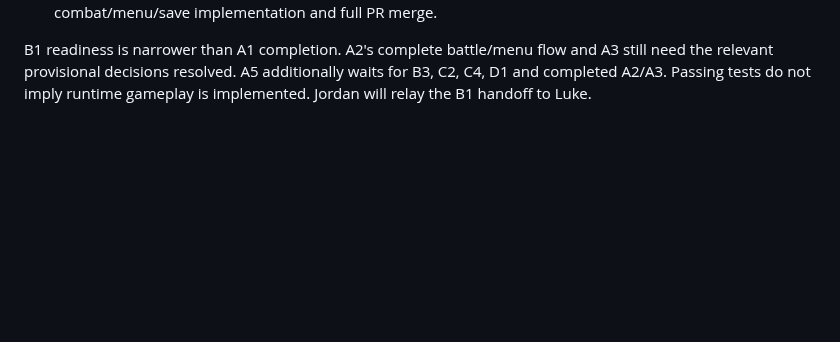
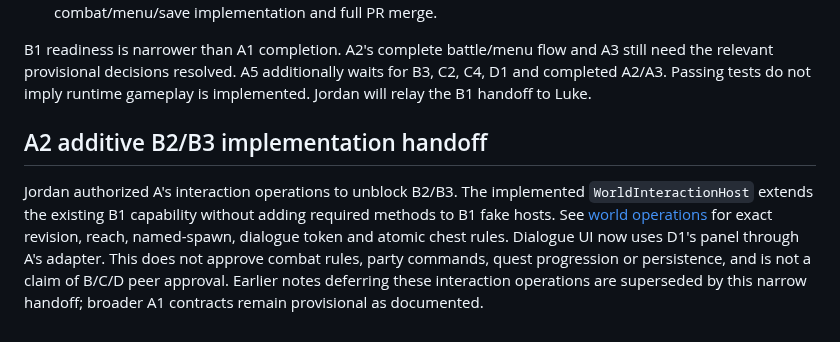
Before and after one commit to LBrou28/App-4, a Markdown page: docs/contracts.md, the part around the change. GitHub-like rendering; blank space fills up the shorter version.

```diff
--- a/docs/contracts.md
+++ b/docs/contracts.md
@@ -193,3 +193,15 @@ B1 readiness is narrower than A1 completion. A2's complete battle/menu flow and
 A3 still need the relevant provisional decisions resolved. A5 additionally waits
 for B3, C2, C4, D1 and completed A2/A3. Passing tests do not imply runtime gameplay
 is implemented. Jordan will relay the B1 handoff to Luke.
+
+
+## A2 additive B2/B3 implementation handoff
+
+Jordan authorized A's interaction operations to unblock B2/B3. The implemented
+`WorldInteractionHost` extends the existing B1 capability without adding required
+methods to B1 fake hosts. See [world operations](world-operations.md) for exact
+revision, reach, named-spawn, dialogue token and atomic chest rules. Dialogue UI
+now uses D1's panel through A's adapter. This does not approve combat rules,
+party commands, quest progression or persistence, and is not a claim of B/C/D
+peer approval. Earlier notes deferring these interaction operations are superseded
+by this narrow handoff; broader A1 contracts remain provisional as documented.
```
Also changed, not shown: docs/a2-handoff.md (+31 -2 lines), docs/world-operations.md (added, +88 -0 lines), docs/evidence/a2-dialogue.png (added), 6 other files.
